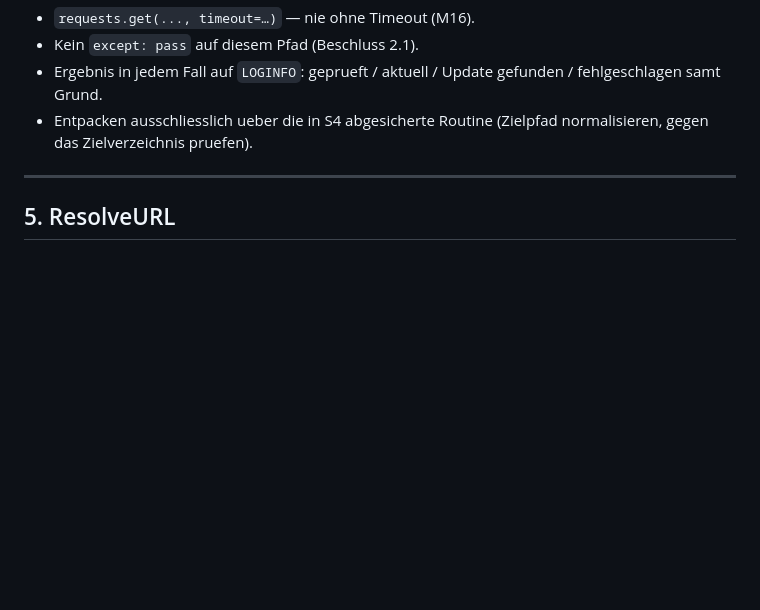
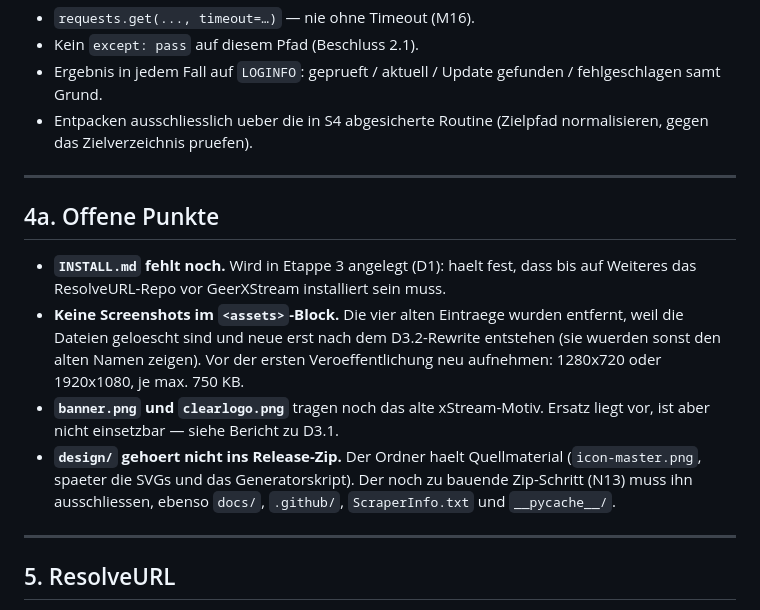
Before and after one commit to flowinthefluid/gerxstream, a Markdown page: docs/REPO-SPEC.md, the part around the change. Rendered like a GitHub page; blank space fills up the shorter version.

Commit message:
docs: offene Punkte in REPO-SPEC nachtragen
Ergaenzt Abschnitt 4a: fehlende INSTALL.md (Etappe 3), entfernte
Screenshot-Eintraege samt Zielmassen fuer den Ersatz, noch altes Motiv bei
banner/clearlogo, und die vom Release-Zip auszuschliessenden Ordner.

Co-Authored-By: Claude Opus 5 <noreply@anthropic.com>

```diff
--- a/docs/REPO-SPEC.md
+++ b/docs/REPO-SPEC.md
@@ -133,6 +133,24 @@ Anforderungen an die Implementierung, wenn sie kommt:
 
 ---
 
+## 4a. Offene Punkte
+
+- **`INSTALL.md` fehlt noch.** Wird in Etappe 3 angelegt (D1): haelt fest, dass
+  bis auf Weiteres das ResolveURL-Repo vor GeerXStream installiert sein muss.
+- **Keine Screenshots im `<assets>`-Block.** Die vier alten Eintraege wurden
+  entfernt, weil die Dateien geloescht sind und neue erst nach dem
+  D3.2-Rewrite entstehen (sie wuerden sonst den alten Namen zeigen). Vor der
+  ersten Veroeffentlichung neu aufnehmen: 1280x720 oder 1920x1080, je max.
+  750 KB.
+- **`banner.png` und `clearlogo.png`** tragen noch das alte xStream-Motiv.
+  Ersatz liegt vor, ist aber nicht einsetzbar — siehe Bericht zu D3.1.
+- **`design/` gehoert nicht ins Release-Zip.** Der Ordner haelt Quellmaterial
+  (`icon-master.png`, spaeter die SVGs und das Generatorskript). Der noch zu
+  bauende Zip-Schritt (N13) muss ihn ausschliessen, ebenso `docs/`,
+  `.github/`, `ScraperInfo.txt` und `__pycache__/`.
+
+---
+
 ## 5. ResolveURL
 
 Vorerst **nicht** ueber dieses Repo. Bis auf Weiteres gilt die Zwischenlage aus
```
